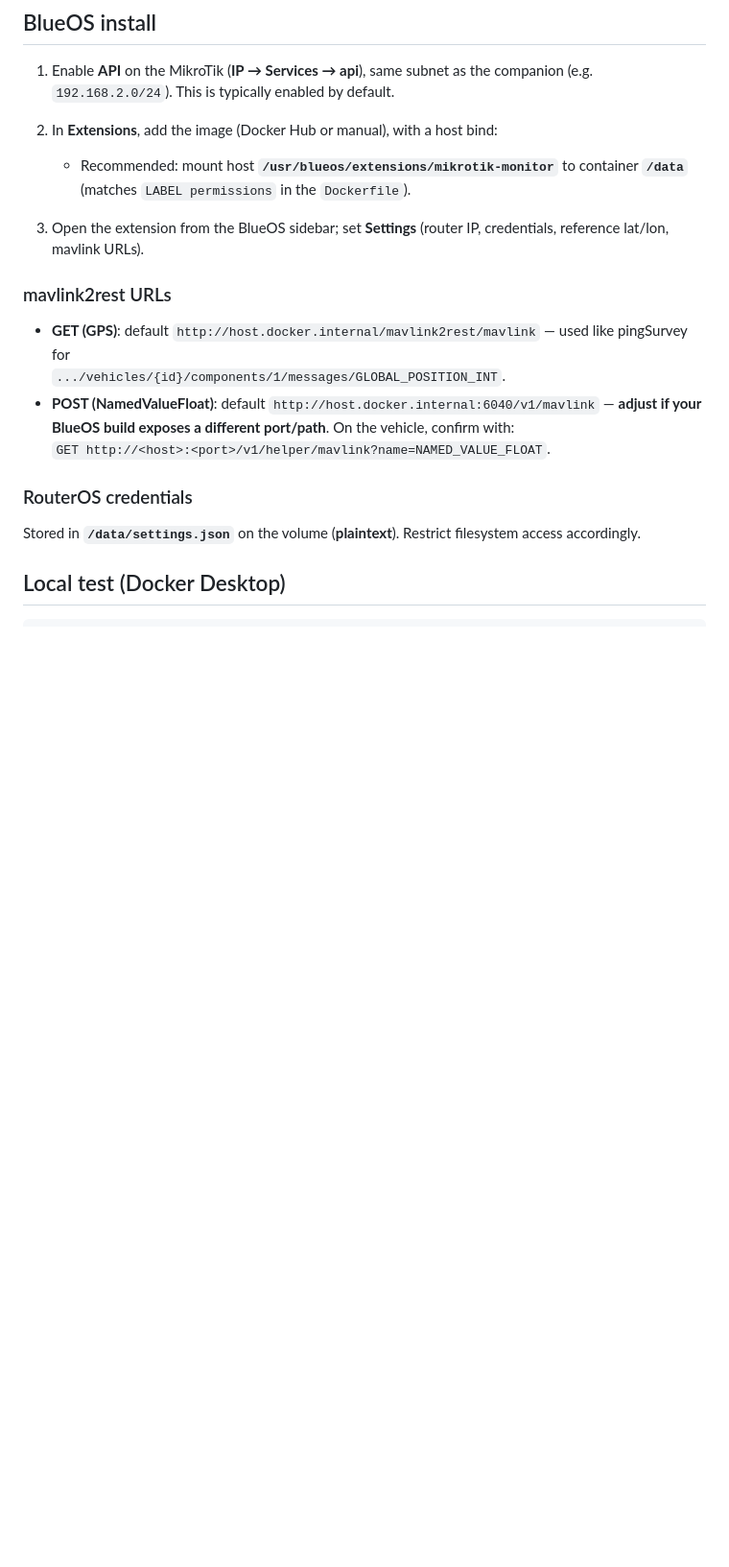
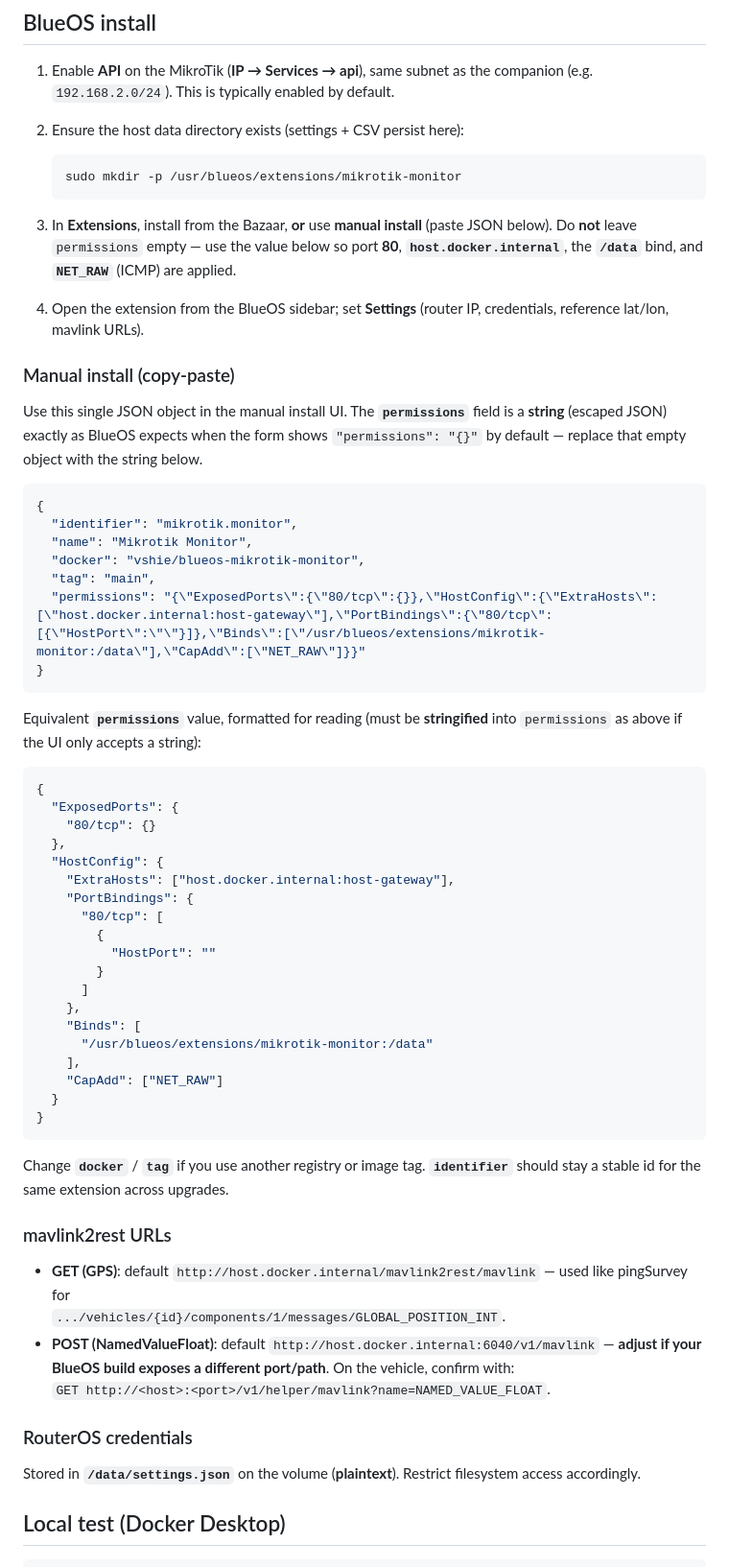
Before and after one commit to vshie/Mikrotik-Monitor, a Markdown page: README.md, the part around the change. Shown at 96% size. Rendered like a GitHub page; blank space fills up the shorter version.

Commit message:
README: manual install JSON with permissions for BlueOS UI
Made-with: Cursor

````diff
--- a/README.md
+++ b/README.md
@@ -12,11 +12,55 @@ BlueBoat-oriented extension that:
 ## BlueOS install
 
 1. Enable **API** on the MikroTik (**IP → Services → api**), same subnet as the companion (e.g. `192.168.2.0/24`). This is typically enabled by default.
-2. In **Extensions**, add the image (Docker Hub or manual), with a host bind:
+2. Ensure the host data directory exists (settings + CSV persist here):
 
-   - Recommended: mount host **`/usr/blueos/extensions/mikrotik-monitor`** to container **`/data`** (matches `LABEL permissions` in the `Dockerfile`).
+   ```bash
+   sudo mkdir -p /usr/blueos/extensions/mikrotik-monitor
+   ```
 
-3. Open the extension from the BlueOS sidebar; set **Settings** (router IP, credentials, reference lat/lon, mavlink URLs).
+3. In **Extensions**, install from the Bazaar, **or** use **manual install** (paste JSON below). Do **not** leave `permissions` empty — use the value below so port **80**, **`host.docker.internal`**, the **`/data`** bind, and **`NET_RAW`** (ICMP) are applied.
+
+4. Open the extension from the BlueOS sidebar; set **Settings** (router IP, credentials, reference lat/lon, mavlink URLs).
+
+### Manual install (copy-paste)
+
+Use this single JSON object in the manual install UI. The **`permissions`** field is a **string** (escaped JSON) exactly as BlueOS expects when the form shows `"permissions": "{}"` by default — replace that empty object with the string below.
+
+```json
+{
+  "identifier": "mikrotik.monitor",
+  "name": "Mikrotik Monitor",
+  "docker": "vshie/blueos-mikrotik-monitor",
+  "tag": "main",
+  "permissions": "{\"ExposedPorts\":{\"80/tcp\":{}},\"HostConfig\":{\"ExtraHosts\":[\"host.docker.internal:host-gateway\"],\"PortBindings\":{\"80/tcp\":[{\"HostPort\":\"\"}]},\"Binds\":[\"/usr/blueos/extensions/mikrotik-monitor:/data\"],\"CapAdd\":[\"NET_RAW\"]}}"
+}
+```
+
+Equivalent **`permissions`** value, formatted for reading (must be **stringified** into `permissions` as above if the UI only accepts a string):
+
+```json
+{
+  "ExposedPorts": {
+    "80/tcp": {}
+  },
+  "HostConfig": {
+    "ExtraHosts": ["host.docker.internal:host-gateway"],
+    "PortBindings": {
+      "80/tcp": [
+        {
+          "HostPort": ""
+        }
+      ]
+    },
+    "Binds": [
+      "/usr/blueos/extensions/mikrotik-monitor:/data"
+    ],
+    "CapAdd": ["NET_RAW"]
+  }
+}
+```
+
+Change **`docker`** / **`tag`** if you use another registry or image tag. **`identifier`** should stay a stable id for the same extension across upgrades.
 
 ### mavlink2rest URLs
 
````
